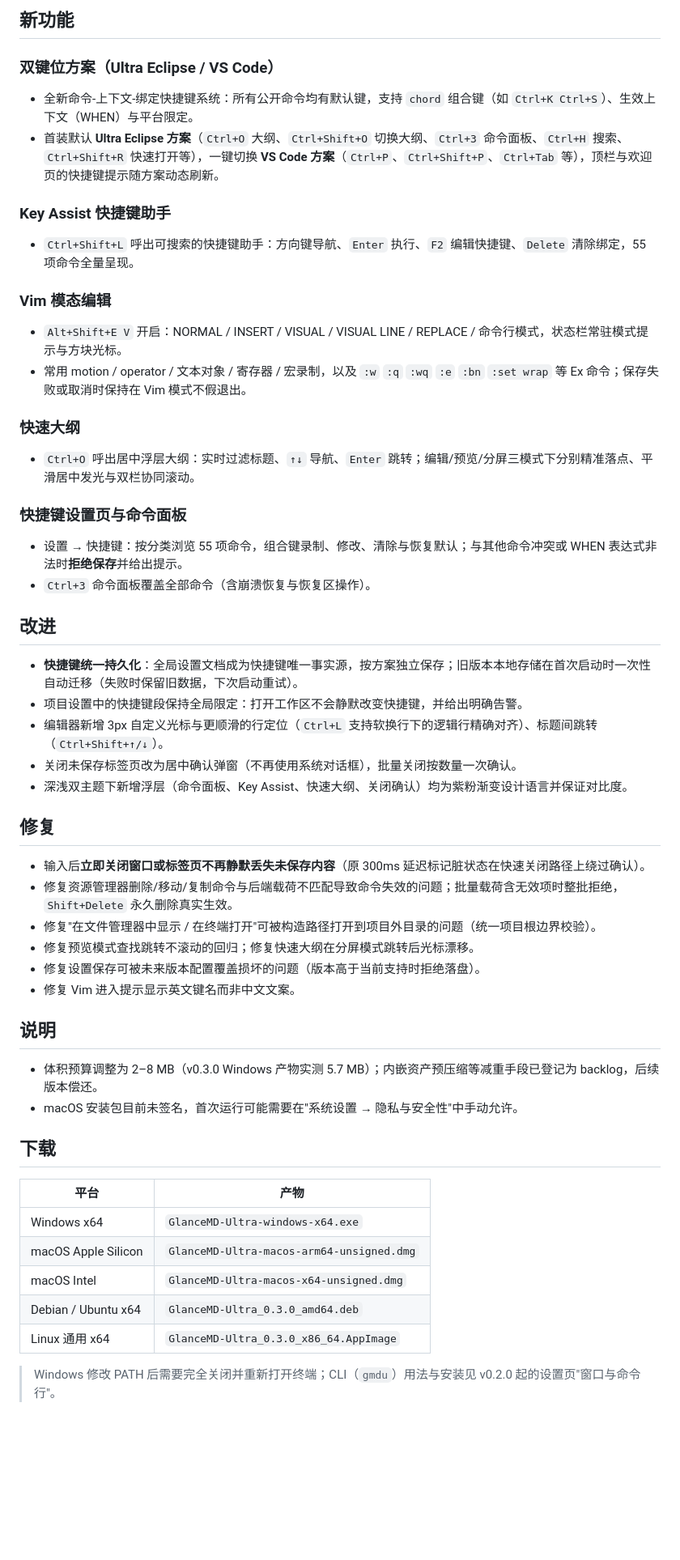
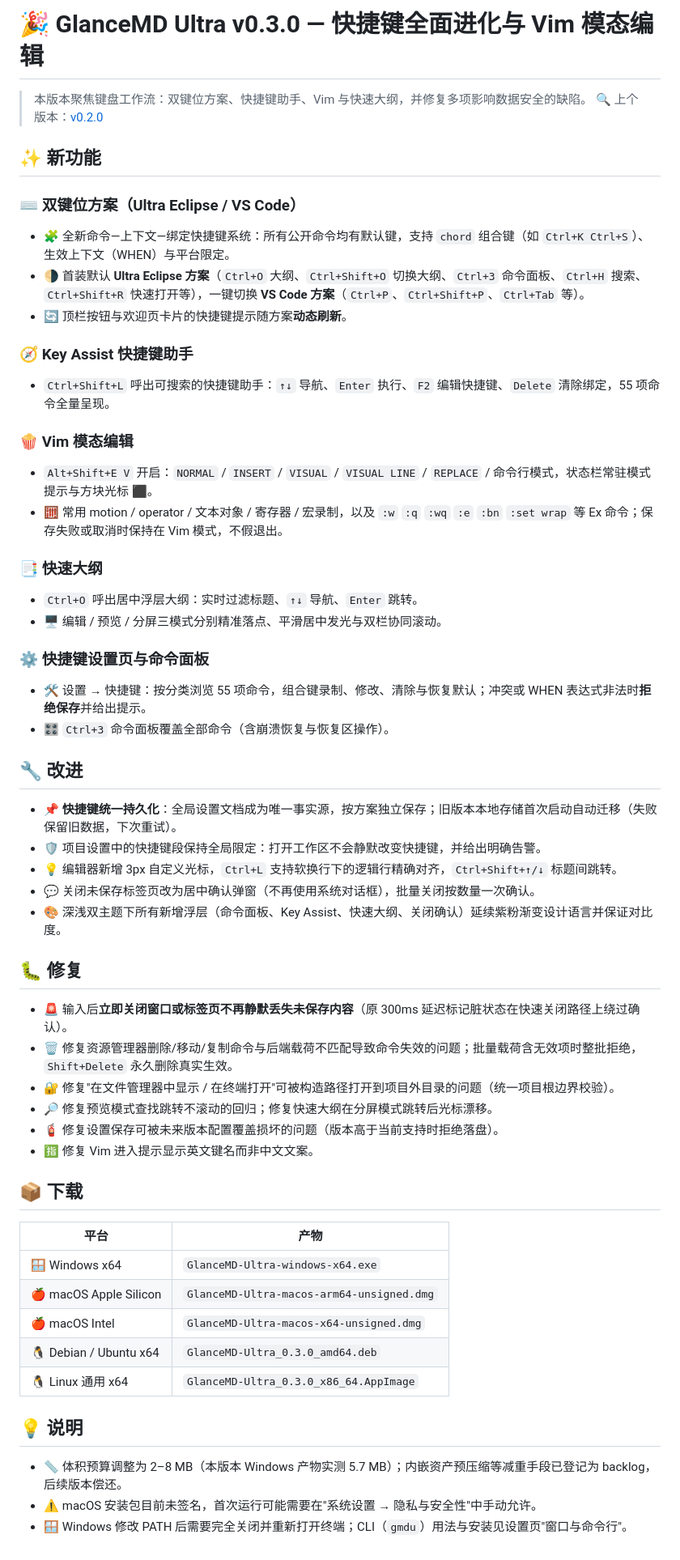
Before and after one commit to VastNext/GlanceMD-Ultra, a Markdown page: docs/qa/release-notes-v0.3.0.md, the part around the change. Shown at 81% size. Rendered like a GitHub page; blank space fills up the shorter version.

Commit message:
docs: v0.3.0 Release Notes 加入 emoji 分节并随包上传附件

```diff
--- a/docs/qa/release-notes-v0.3.0.md
+++ b/docs/qa/release-notes-v0.3.0.md
@@ -1,58 +1,64 @@
-## 新功能
+# 🎉 GlanceMD Ultra v0.3.0 — 快捷键全面进化与 Vim 模态编辑
 
-### 双键位方案（Ultra Eclipse / VS Code）
+> 本版本聚焦键盘工作流：双键位方案、快捷键助手、Vim 与快速大纲，并修复多项影响数据安全的缺陷。
+> 🔍 上个版本：[v0.2.0](https://github.com/VastNext/GlanceMD-Ultra/releases/tag/v0.2.0)
 
-- 全新命令-上下文-绑定快捷键系统：所有公开命令均有默认键，支持 `chord` 组合键（如 `Ctrl+K Ctrl+S`）、生效上下文（WHEN）与平台限定。
-- 首装默认 **Ultra Eclipse 方案**（`Ctrl+O` 大纲、`Ctrl+Shift+O` 切换大纲、`Ctrl+3` 命令面板、`Ctrl+H` 搜索、`Ctrl+Shift+R` 快速打开等），一键切换 **VS Code 方案**（`Ctrl+P`、`Ctrl+Shift+P`、`Ctrl+Tab` 等），顶栏与欢迎页的快捷键提示随方案动态刷新。
+## ✨ 新功能
 
-### Key Assist 快捷键助手
+### ⌨️ 双键位方案（Ultra Eclipse / VS Code）
 
-- `Ctrl+Shift+L` 呼出可搜索的快捷键助手：方向键导航、`Enter` 执行、`F2` 编辑快捷键、`Delete` 清除绑定，55 项命令全量呈现。
+- 🧩 全新命令—上下文—绑定快捷键系统：所有公开命令均有默认键，支持 `chord` 组合键（如 `Ctrl+K Ctrl+S`）、生效上下文（WHEN）与平台限定。
+- 🌗 首装默认 **Ultra Eclipse 方案**（`Ctrl+O` 大纲、`Ctrl+Shift+O` 切换大纲、`Ctrl+3` 命令面板、`Ctrl+H` 搜索、`Ctrl+Shift+R` 快速打开等），一键切换 **VS Code 方案**（`Ctrl+P`、`Ctrl+Shift+P`、`Ctrl+Tab` 等）。
+- 🔄 顶栏按钮与欢迎页卡片的快捷键提示随方案**动态刷新**。
 
-### Vim 模态编辑
+### 🧭 Key Assist 快捷键助手
 
-- `Alt+Shift+E V` 开启：NORMAL / INSERT / VISUAL / VISUAL LINE / REPLACE / 命令行模式，状态栏常驻模式提示与方块光标。
-- 常用 motion / operator / 文本对象 / 寄存器 / 宏录制，以及 `:w` `:q` `:wq` `:e` `:bn` `:set wrap` 等 Ex 命令；保存失败或取消时保持在 Vim 模式不假退出。
+- `Ctrl+Shift+L` 呼出可搜索的快捷键助手：`↑↓` 导航、`Enter` 执行、`F2` 编辑快捷键、`Delete` 清除绑定，55 项命令全量呈现。
 
-### 快速大纲
+### 🍿 Vim 模态编辑
 
-- `Ctrl+O` 呼出居中浮层大纲：实时过滤标题、`↑↓` 导航、`Enter` 跳转；编辑/预览/分屏三模式下分别精准落点、平滑居中发光与双栏协同滚动。
+- `Alt+Shift+E V` 开启：`NORMAL` / `INSERT` / `VISUAL` / `VISUAL LINE` / `REPLACE` / 命令行模式，状态栏常驻模式提示与方块光标 ⬛。
+- 🧮 常用 motion / operator / 文本对象 / 寄存器 / 宏录制，以及 `:w` `:q` `:wq` `:e` `:bn` `:set wrap` 等 Ex 命令；保存失败或取消时保持在 Vim 模式，不假退出。
 
-### 快捷键设置页与命令面板
+### 📑 快速大纲
 
-- 设置 → 快捷键：按分类浏览 55 项命令，组合键录制、修改、清除与恢复默认；与其他命令冲突或 WHEN 表达式非法时**拒绝保存**并给出提示。
-- `Ctrl+3` 命令面板覆盖全部命令（含崩溃恢复与恢复区操作）。
+- `Ctrl+O` 呼出居中浮层大纲：实时过滤标题、`↑↓` 导航、`Enter` 跳转。
+- 🖥️ 编辑 / 预览 / 分屏三模式分别精准落点、平滑居中发光与双栏协同滚动。
 
-## 改进
+### ⚙️ 快捷键设置页与命令面板
 
-- **快捷键统一持久化**：全局设置文档成为快捷键唯一事实源，按方案独立保存；旧版本本地存储在首次启动时一次性自动迁移（失败时保留旧数据，下次启动重试）。
-- 项目设置中的快捷键段保持全局限定：打开工作区不会静默改变快捷键，并给出明确告警。
-- 编辑器新增 3px 自定义光标与更顺滑的行定位（`Ctrl+L` 支持软换行下的逻辑行精确对齐）、标题间跳转（`Ctrl+Shift+↑/↓`）。
-- 关闭未保存标签页改为居中确认弹窗（不再使用系统对话框），批量关闭按数量一次确认。
-- 深浅双主题下新增浮层（命令面板、Key Assist、快速大纲、关闭确认）均为紫粉渐变设计语言并保证对比度。
+- 🛠️ 设置 → 快捷键：按分类浏览 55 项命令，组合键录制、修改、清除与恢复默认；冲突或 WHEN 表达式非法时**拒绝保存**并给出提示。
+- 🎛️ `Ctrl+3` 命令面板覆盖全部命令（含崩溃恢复与恢复区操作）。
 
-## 修复
+## 🔧 改进
 
-- 输入后**立即关闭窗口或标签页不再静默丢失未保存内容**（原 300ms 延迟标记脏状态在快速关闭路径上绕过确认）。
-- 修复资源管理器删除/移动/复制命令与后端载荷不匹配导致命令失效的问题；批量载荷含无效项时整批拒绝，`Shift+Delete` 永久删除真实生效。
-- 修复"在文件管理器中显示 / 在终端打开"可被构造路径打开到项目外目录的问题（统一项目根边界校验）。
-- 修复预览模式查找跳转不滚动的回归；修复快速大纲在分屏模式跳转后光标漂移。
-- 修复设置保存可被未来版本配置覆盖损坏的问题（版本高于当前支持时拒绝落盘）。
-- 修复 Vim 进入提示显示英文键名而非中文文案。
+- 📌 **快捷键统一持久化**：全局设置文档成为唯一事实源，按方案独立保存；旧版本本地存储首次启动自动迁移（失败保留旧数据，下次重试）。
+- 🛡️ 项目设置中的快捷键段保持全局限定：打开工作区不会静默改变快捷键，并给出明确告警。
+- 💡 编辑器新增 3px 自定义光标，`Ctrl+L` 支持软换行下的逻辑行精确对齐，`Ctrl+Shift+↑/↓` 标题间跳转。
+- 💬 关闭未保存标签页改为居中确认弹窗（不再使用系统对话框），批量关闭按数量一次确认。
+- 🎨 深浅双主题下所有新增浮层（命令面板、Key Assist、快速大纲、关闭确认）延续紫粉渐变设计语言并保证对比度。
 
-## 说明
+## 🐛 修复
 
-- 体积预算调整为 2–8 MB（v0.3.0 Windows 产物实测 5.7 MB）；内嵌资产预压缩等减重手段已登记为 backlog，后续版本偿还。
-- macOS 安装包目前未签名，首次运行可能需要在"系统设置 → 隐私与安全性"中手动允许。
+- 🚨 输入后**立即关闭窗口或标签页不再静默丢失未保存内容**（原 300ms 延迟标记脏状态在快速关闭路径上绕过确认）。
+- 🗑️ 修复资源管理器删除/移动/复制命令与后端载荷不匹配导致命令失效的问题；批量载荷含无效项时整批拒绝，`Shift+Delete` 永久删除真实生效。
+- 🔐 修复"在文件管理器中显示 / 在终端打开"可被构造路径打开到项目外目录的问题（统一项目根边界校验）。
+- 🔎 修复预览模式查找跳转不滚动的回归；修复快速大纲在分屏模式跳转后光标漂移。
+- 🧯 修复设置保存可被未来版本配置覆盖损坏的问题（版本高于当前支持时拒绝落盘）。
+- 🈯 修复 Vim 进入提示显示英文键名而非中文文案。
 
-## 下载
+## 📦 下载
 
 | 平台 | 产物 |
 |---|---|
-| Windows x64 | `GlanceMD-Ultra-windows-x64.exe` |
-| macOS Apple Silicon | `GlanceMD-Ultra-macos-arm64-unsigned.dmg` |
-| macOS Intel | `GlanceMD-Ultra-macos-x64-unsigned.dmg` |
-| Debian / Ubuntu x64 | `GlanceMD-Ultra_0.3.0_amd64.deb` |
-| Linux 通用 x64 | `GlanceMD-Ultra_0.3.0_x86_64.AppImage` |
+| 🪟 Windows x64 | `GlanceMD-Ultra-windows-x64.exe` |
+| 🍎 macOS Apple Silicon | `GlanceMD-Ultra-macos-arm64-unsigned.dmg` |
+| 🍎 macOS Intel | `GlanceMD-Ultra-macos-x64-unsigned.dmg` |
+| 🐧 Debian / Ubuntu x64 | `GlanceMD-Ultra_0.3.0_amd64.deb` |
+| 🐧 Linux 通用 x64 | `GlanceMD-Ultra_0.3.0_x86_64.AppImage` |
 
-> Windows 修改 PATH 后需要完全关闭并重新打开终端；CLI（`gmdu`）用法与安装见 v0.2.0 起的设置页"窗口与命令行"。
+## 💡 说明
+
+- 📏 体积预算调整为 2–8 MB（本版本 Windows 产物实测 5.7 MB）；内嵌资产预压缩等减重手段已登记为 backlog，后续版本偿还。
+- ⚠️ macOS 安装包目前未签名，首次运行可能需要在"系统设置 → 隐私与安全性"中手动允许。
+- 🪟 Windows 修改 PATH 后需要完全关闭并重新打开终端；CLI（`gmdu`）用法与安装见设置页"窗口与命令行"。
```
